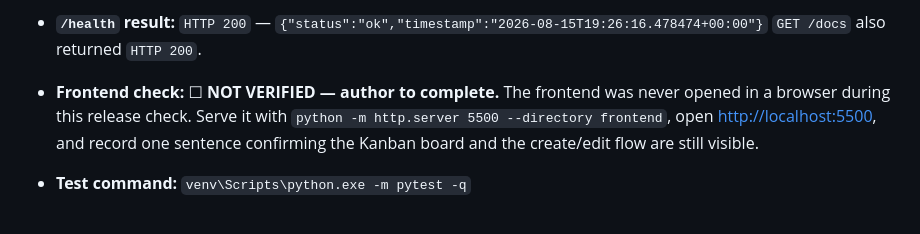
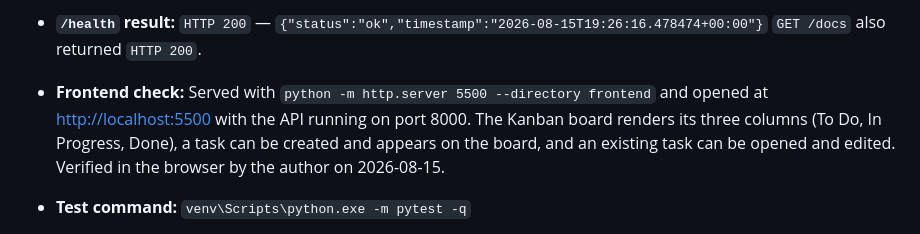
Before and after one commit to nathalie-r23/task-tracker, a Markdown page: docs/release-evidence.md, the part around the change. Rendered like a GitHub page.

Commit message:
docs: record the frontend baseline check
Board served on 5500 with the API on 8000. Three columns render, a task can be
created and appears, and an existing task can be opened and edited. Verified in
the browser by the author, replacing the NOT VERIFIED placeholder.

Co-Authored-By: Claude Opus 5 <noreply@anthropic.com>

```diff
--- a/docs/release-evidence.md
+++ b/docs/release-evidence.md
@@ -19,11 +19,12 @@ branch. Items that were **not** verified are marked as such rather than assumed.
 - **`/health` result:** `HTTP 200` —
   `{"status":"ok","timestamp":"2026-08-15T19:26:16.478474+00:00"}`
   `GET /docs` also returned `HTTP 200`.
-- **Frontend check:** ☐ **NOT VERIFIED — author to complete.** The frontend was
-  never opened in a browser during this release check. Serve it with
-  `python -m http.server 5500 --directory frontend`, open
-  <http://localhost:5500>, and record one sentence confirming the Kanban board
-  and the create/edit flow are still visible.
+- **Frontend check:** Served with
+  `python -m http.server 5500 --directory frontend` and opened at
+  <http://localhost:5500> with the API running on port 8000. The Kanban board
+  renders its three columns (To Do, In Progress, Done), a task can be created
+  and appears on the board, and an existing task can be opened and edited.
+  Verified in the browser by the author on 2026-08-15.
 - **Test command:** `venv\Scripts\python.exe -m pytest -q`
 - **Test result:** **125 passed, 3 warnings in 1.16s.** No failures.
   The three warnings are all the same benign one: Starlette deprecating
```
